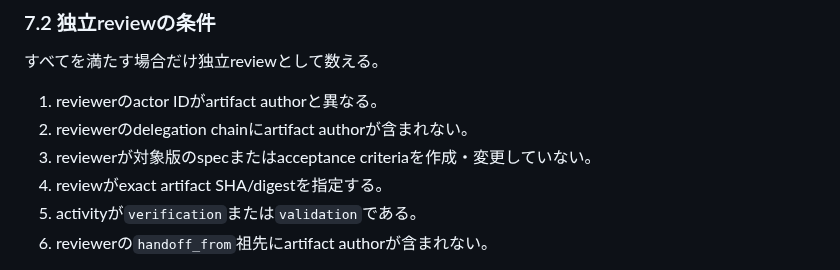
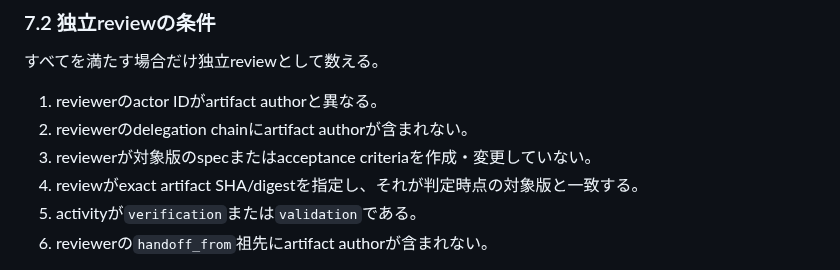
Before and after one commit to orangewk/wigner-splat, a Markdown page: docs/planning/2026-08-01-sebastian-governance-mechanism--proposed.md, the part around the change. GitHub-like rendering.

Commit message:
docs:make-review-sha-current

```diff
--- a/docs/planning/2026-08-01-sebastian-governance-mechanism--proposed.md
+++ b/docs/planning/2026-08-01-sebastian-governance-mechanism--proposed.md
@@ -156,7 +156,7 @@ provenance:
 1. reviewerのactor IDがartifact authorと異なる。
 2. reviewerのdelegation chainにartifact authorが含まれない。
 3. reviewerが対象版のspecまたはacceptance criteriaを作成・変更していない。
-4. reviewがexact artifact SHA/digestを指定する。
+4. reviewがexact artifact SHA/digestを指定し、それが判定時点の対象版と一致する。
 5. activityが`verification`または`validation`である。
 6. reviewerの`handoff_from`祖先にartifact authorが含まれない。
 
```
